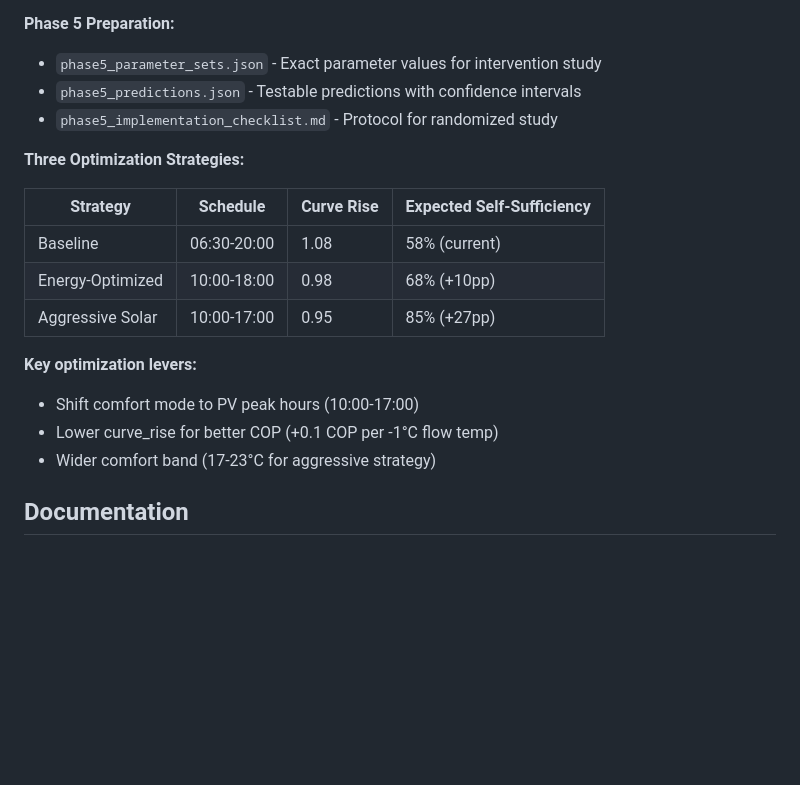
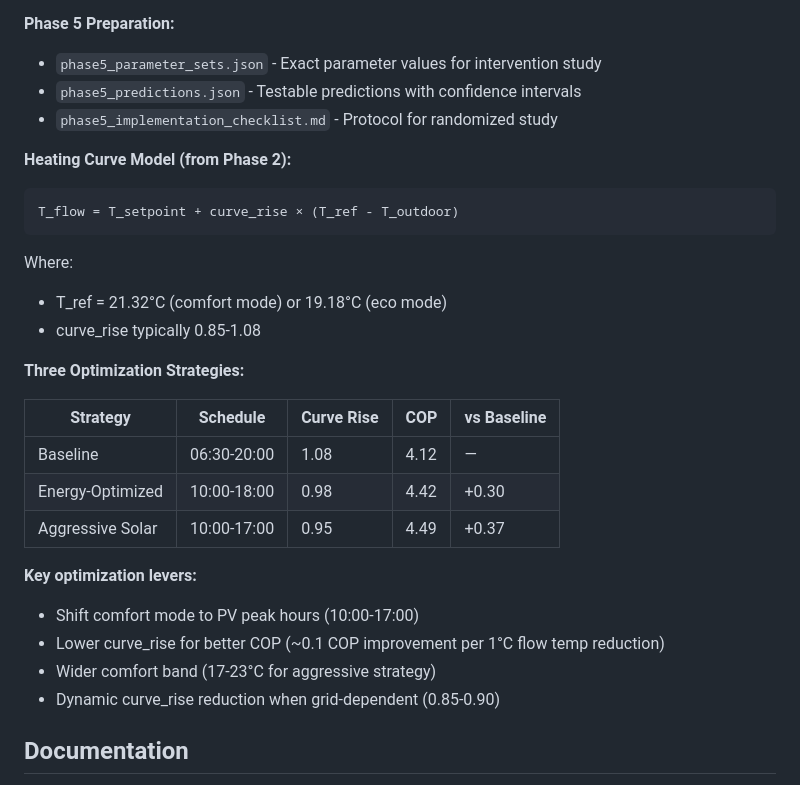
Before and after one commit to nim-stata-test/estat, a Markdown page: CLAUDE.md, the part around the change. Drawn GitHub-style; blank space fills up the shorter version.

Commit message:
Update CLAUDE.md with Phase 4 heating curve model and results
- Add heating curve formula with T_ref values (21.32°C/19.18°C)
- Update strategy table with actual COP simulation results
- Add dynamic curve_rise reduction as optimization lever

🤖 Generated with [Claude Code](https://claude.com/claude-code)

Co-Authored-By: Claude Opus 4.5 <noreply@anthropic.com>

````diff
--- a/CLAUDE.md
+++ b/CLAUDE.md
@@ -236,18 +236,27 @@ After running `python src/phase4/run_optimization.py`, outputs are saved to `pha
 - `phase5_predictions.json` - Testable predictions with confidence intervals
 - `phase5_implementation_checklist.md` - Protocol for randomized study
 
+**Heating Curve Model (from Phase 2):**
+```
+T_flow = T_setpoint + curve_rise × (T_ref - T_outdoor)
+```
+Where:
+- T_ref = 21.32°C (comfort mode) or 19.18°C (eco mode)
+- curve_rise typically 0.85-1.08
+
 **Three Optimization Strategies:**
 
-| Strategy | Schedule | Curve Rise | Expected Self-Sufficiency |
-|----------|----------|------------|---------------------------|
-| Baseline | 06:30-20:00 | 1.08 | 58% (current) |
-| Energy-Optimized | 10:00-18:00 | 0.98 | 68% (+10pp) |
-| Aggressive Solar | 10:00-17:00 | 0.95 | 85% (+27pp) |
+| Strategy | Schedule | Curve Rise | COP | vs Baseline |
+|----------|----------|------------|-----|-------------|
+| Baseline | 06:30-20:00 | 1.08 | 4.12 | — |
+| Energy-Optimized | 10:00-18:00 | 0.98 | 4.42 | +0.30 |
+| Aggressive Solar | 10:00-17:00 | 0.95 | 4.49 | +0.37 |
 
 **Key optimization levers:**
 - Shift comfort mode to PV peak hours (10:00-17:00)
-- Lower curve_rise for better COP (+0.1 COP per -1°C flow temp)
+- Lower curve_rise for better COP (~0.1 COP improvement per 1°C flow temp reduction)
 - Wider comfort band (17-23°C for aggressive strategy)
+- Dynamic curve_rise reduction when grid-dependent (0.85-0.90)
 
 ## Documentation
 
````
